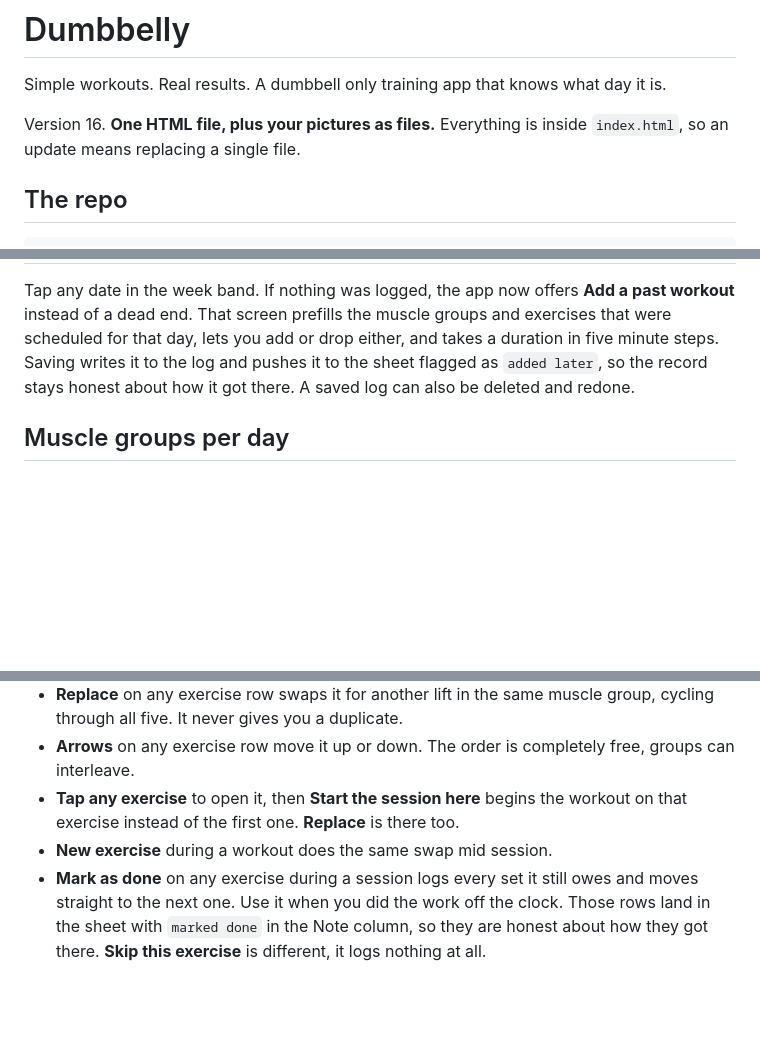
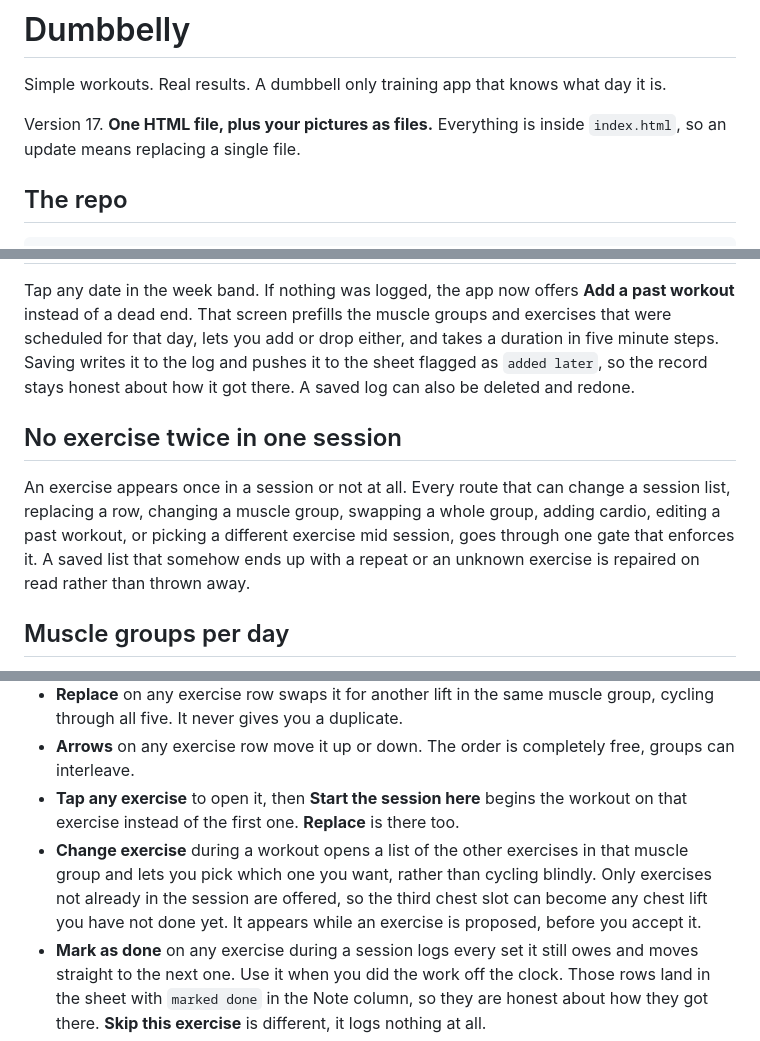
Before and after one commit to Montzi/Workoutapp, a Markdown page: README.md, 3 parts joined by grey strips. Drawn GitHub-style; blank space fills up the shorter version.

```diff
--- a/README.md
+++ b/README.md
@@ -2,7 +2,7 @@
 
 Simple workouts. Real results. A dumbbell only training app that knows what day it is.
 
-Version 16. **One HTML file, plus your pictures as files.** Everything is inside `index.html`, so an update means replacing a single file.
+Version 17. **One HTML file, plus your pictures as files.** Everything is inside `index.html`, so an update means replacing a single file.
 
 ## The repo
 
@@ -131,6 +131,14 @@ for that day, lets you add or drop either, and takes a duration in five minute s
 writes it to the log and pushes it to the sheet flagged as `added later`, so the record stays
 honest about how it got there. A saved log can also be deleted and redone.
 
+## No exercise twice in one session
+
+An exercise appears once in a session or not at all. Every route that can change a session list,
+replacing a row, changing a muscle group, swapping a whole group, adding cardio, editing a past
+workout, or picking a different exercise mid session, goes through one gate that enforces it. A
+saved list that somehow ends up with a repeat or an unknown exercise is repaired on read rather
+than thrown away.
+
 ## Muscle groups per day
 
 Every day card has a **Muscle groups** button. Eight chips: the seven muscle groups plus Cardio.
@@ -192,7 +200,10 @@ Sets you marked done rather than worked through are flagged as such.
   interleave.
 - **Tap any exercise** to open it, then **Start the session here** begins the workout on that
   exercise instead of the first one. **Replace** is there too.
-- **New exercise** during a workout does the same swap mid session.
+- **Change exercise** during a workout opens a list of the other exercises in that muscle group
+  and lets you pick which one you want, rather than cycling blindly. Only exercises not already in
+  the session are offered, so the third chest slot can become any chest lift you have not done yet.
+  It appears while an exercise is proposed, before you accept it.
 - **Mark as done** on any exercise during a session logs every set it still owes and moves straight
   to the next one. Use it when you did the work off the clock. Those rows land in the sheet with
   `marked done` in the Note column, so they are honest about how they got there. **Skip this
```
